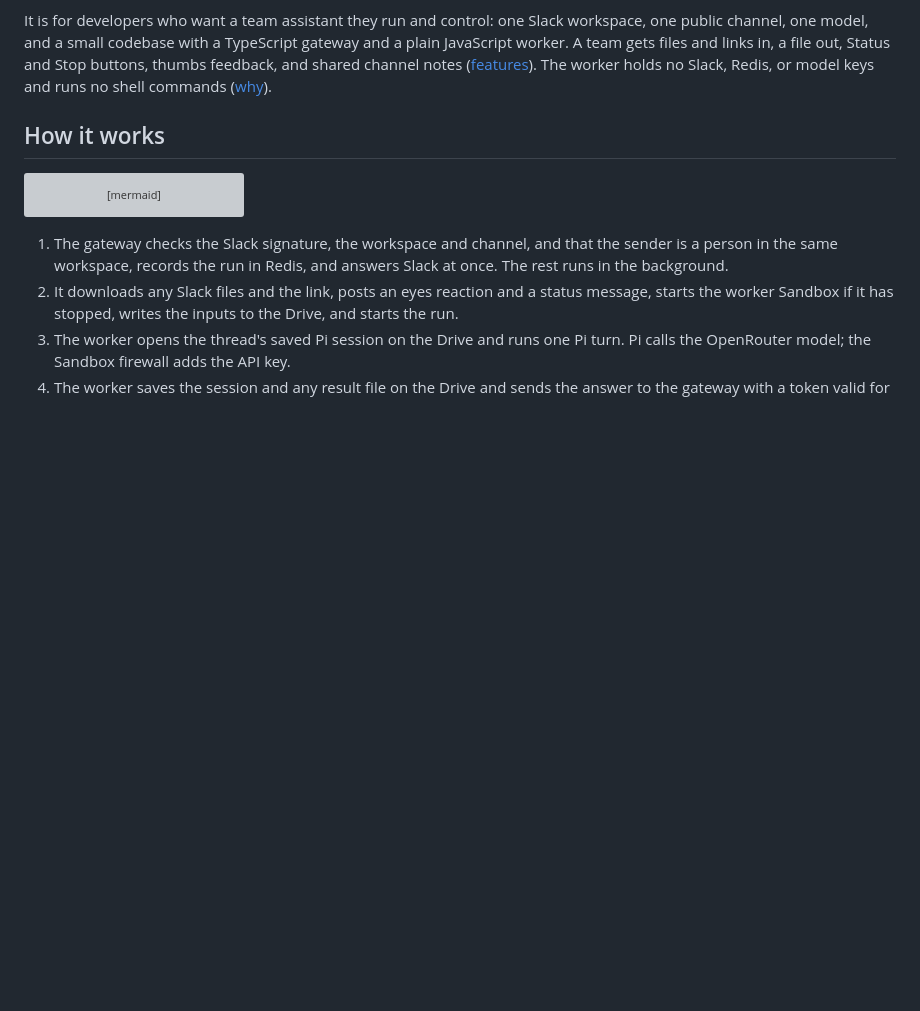
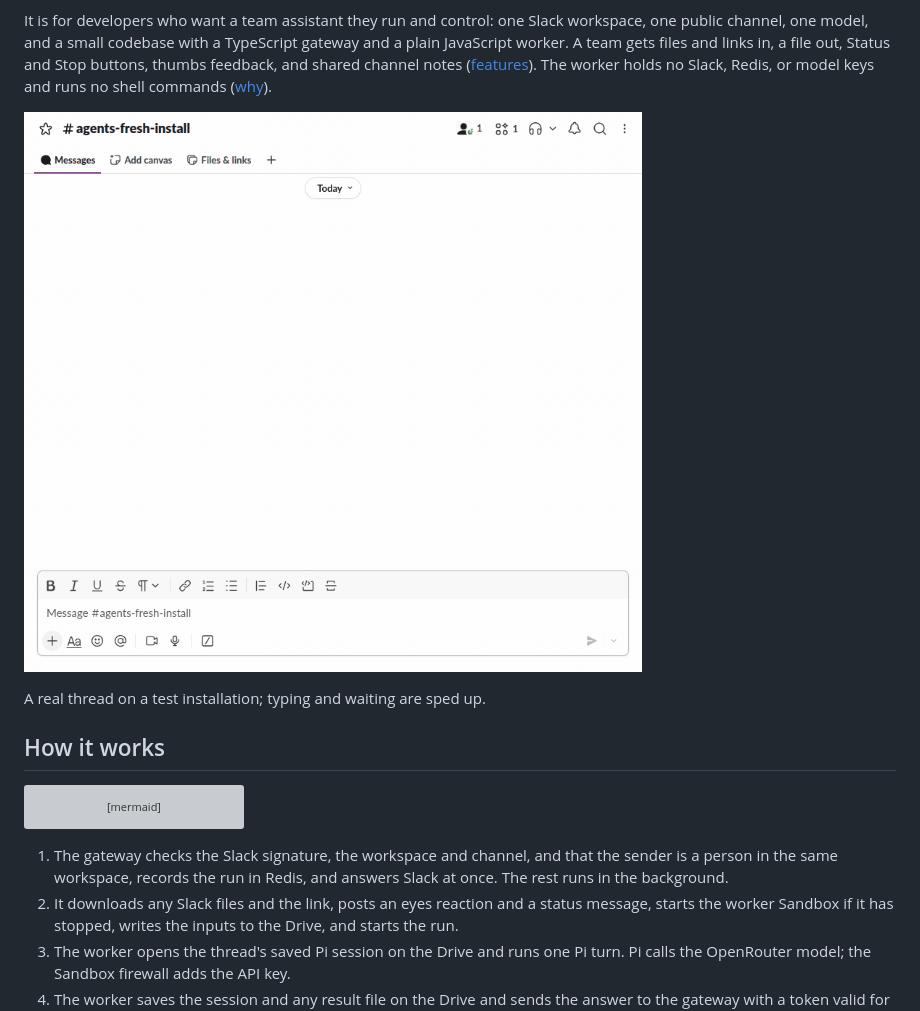
Before and after one commit to baaadtrippp/slack-agent-starter, a Markdown page: README.md, the part around the change. Rendered like a GitHub page; pictures changed too: docs/assets/demo.gif (added); blank space fills up the shorter version; grey boxes are pictures that could not be loaded.

Commit message:
Show a demo thread in the README (#62)
Co-authored-by: baaadtippp-wsl <baaadtrippp@win32wsl.com>
Co-authored-by: Claude Fable 5.2 <noreply@anthropic.com>

```diff
--- a/README.md
+++ b/README.md
@@ -14,6 +14,11 @@ out, Status and Stop buttons, thumbs feedback, and shared channel notes
 ([features](#supported-features)). The worker holds no Slack, Redis, or model
 keys and runs no shell commands
 ([why](docs/make-it-your-agent.md#why-the-agent-has-no-shell)).
+
+![A Slack thread: the bot describes an attached image, then writes a Markdown
+file and a CSV file on request](docs/assets/demo.gif)
+
+A real thread on a test installation; typing and waiting are sped up.
 
 ## How it works
 
```
